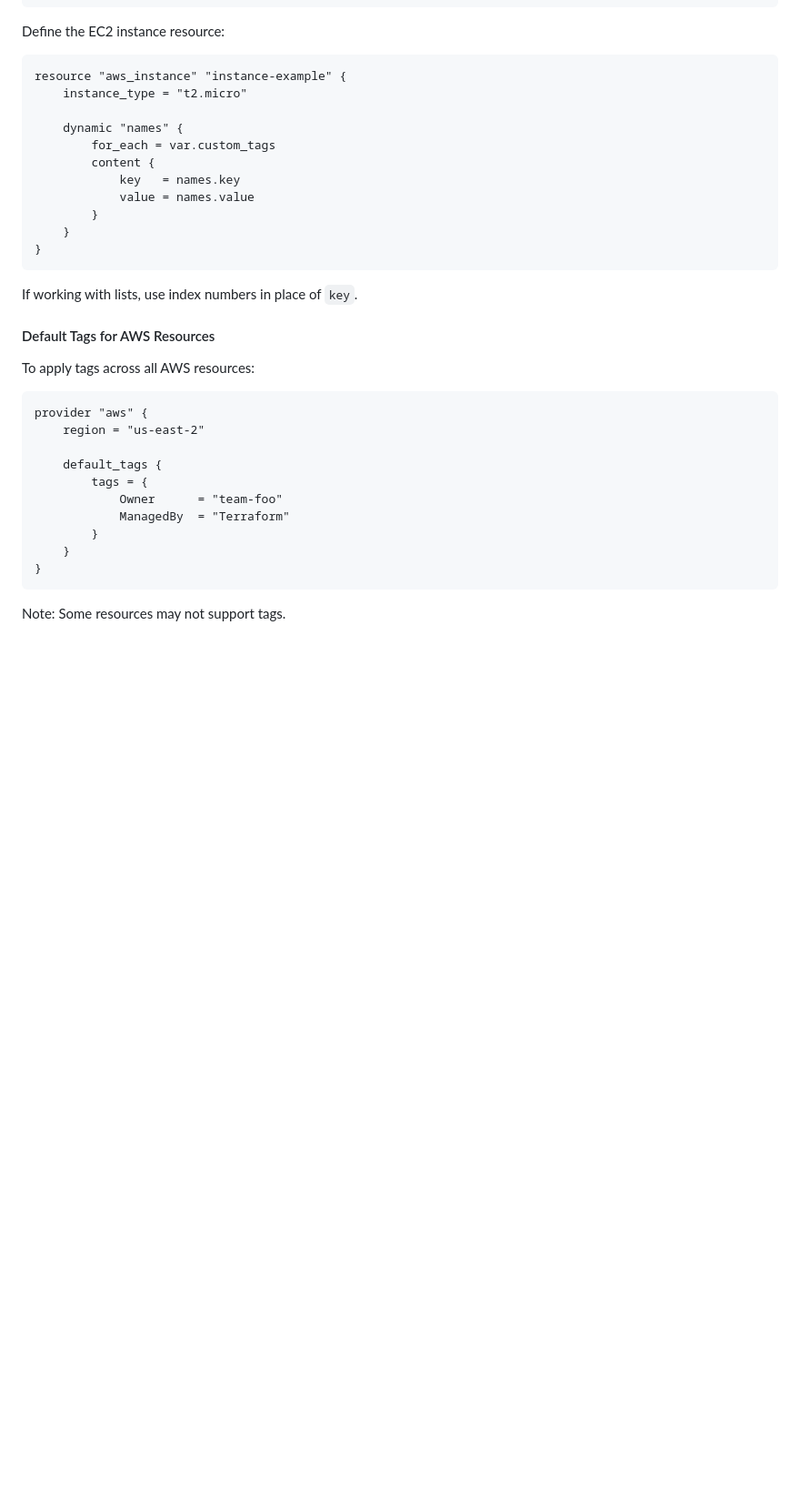
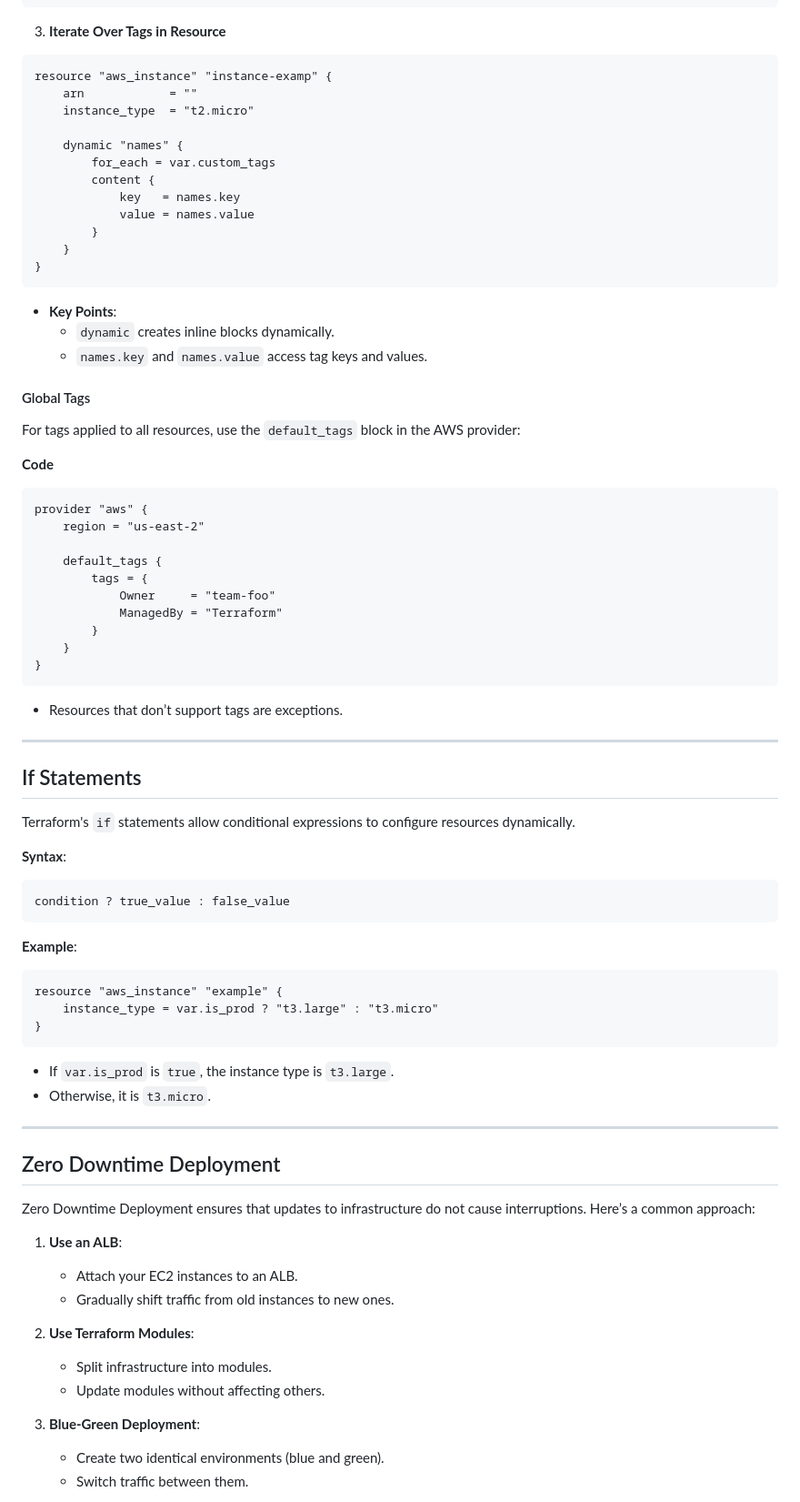
Before and after one commit to chudalnischal/Terraform, a Markdown page: Terraform-Loops/README.MD, the part around the change printed below. Shown: that part at 91% size. GitHub-like rendering; blank space fills up the shorter version.

````diff
--- a/Terraform-Loops/README.MD
+++ b/Terraform-Loops/README.MD
@@ -131,10 +161,11 @@ module "instance_dev" {
 }
 ```
 
-Define the EC2 instance resource:
+3. **Iterate Over Tags in Resource**
 ```hcl
-resource "aws_instance" "instance-example" {
-    instance_type = "t2.micro"
+resource "aws_instance" "instance-examp" {
+    arn            = ""
+    instance_type  = "t2.micro"
 
     dynamic "names" {
         for_each = var.custom_tags
@@ -145,20 +176,62 @@ resource "aws_instance" "instance-example" {
     }
 }
 ```
-If working with lists, use index numbers in place of `key`.
+- **Key Points**:
+  - `dynamic` creates inline blocks dynamically.
+  - `names.key` and `names.value` access tag keys and values.
 
-#### Default Tags for AWS Resources
-To apply tags across all AWS resources:
+#### Global Tags
+For tags applied to all resources, use the `default_tags` block in the AWS provider:
+
+**Code**
 ```hcl
 provider "aws" {
     region = "us-east-2"
 
     default_tags {
         tags = {
-            Owner      = "team-foo"
-            ManagedBy  = "Terraform"
+            Owner     = "team-foo"
+            ManagedBy = "Terraform"
         }
     }
 }
 ```
-Note: Some resources may not support tags.
+- Resources that don’t support tags are exceptions.
+
+---
+
+## If Statements
+
+Terraform's `if` statements allow conditional expressions to configure resources dynamically.
+
+**Syntax**:
+```hcl
+condition ? true_value : false_value
+```
+
+**Example**:
+```hcl
+resource "aws_instance" "example" {
+    instance_type = var.is_prod ? "t3.large" : "t3.micro"
+}
+```
+- If `var.is_prod` is `true`, the instance type is `t3.large`.
+- Otherwise, it is `t3.micro`.
+
+---
+
+## Zero Downtime Deployment
+Zero Downtime Deployment ensures that updates to infrastructure do not cause interruptions. Here’s a common approach:
+
+1. **Use an ALB**:
+   - Attach your EC2 instances to an ALB.
+   - Gradually shift traffic from old instances to new ones.
+
+2. **Use Terraform Modules**:
+   - Split infrastructure into modules.
+   - Update modules without affecting others.
+
+3. **Blue-Green Deployment**:
+   - Create two identical environments (blue and green).
+   - Switch traffic between them.
+
````
Also changed, not shown: other parts of Terraform-Loops/README.MD (+133 -53 lines).
